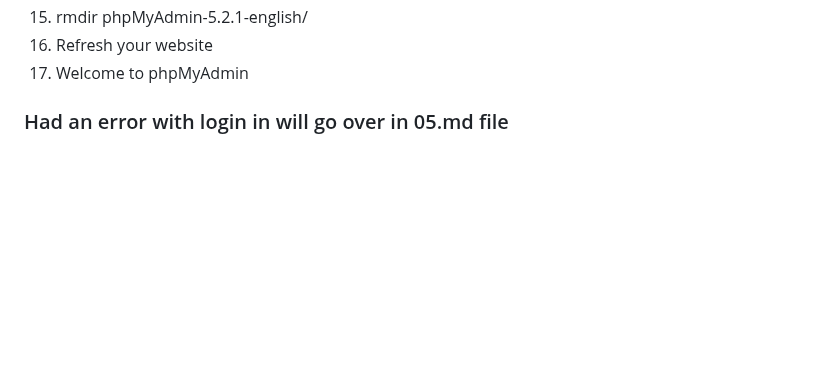
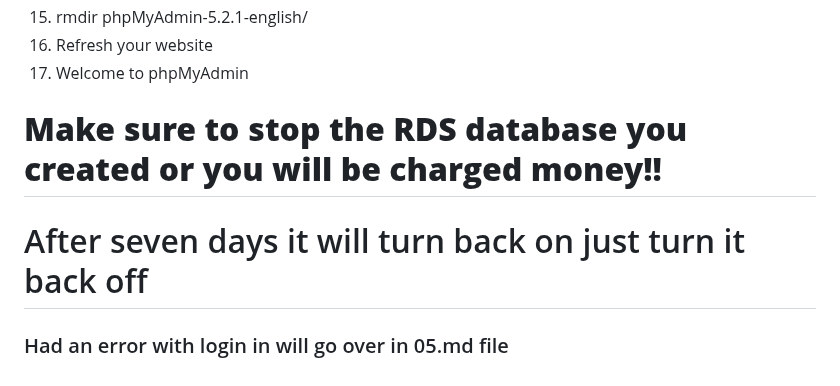
Before and after one commit to Csimmons117/csun_cit, a Markdown page: cit270/04-phpMyAdmin.md, the part around the change. Drawn GitHub-style; blank space fills up the shorter version.

Commit message:
power off database

```diff
--- a/cit270/04-phpMyAdmin.md
+++ b/cit270/04-phpMyAdmin.md
@@ -138,5 +138,6 @@ total 0
 15. rmdir phpMyAdmin-5.2.1-english/
 16. Refresh your website
 17. Welcome to phpMyAdmin
-
+# **Make sure to stop the RDS database you created or you will be charged money!!**
+# After seven days it will turn back on just turn it back off
 ### Had an error with login in will go over in 05.md file
```
